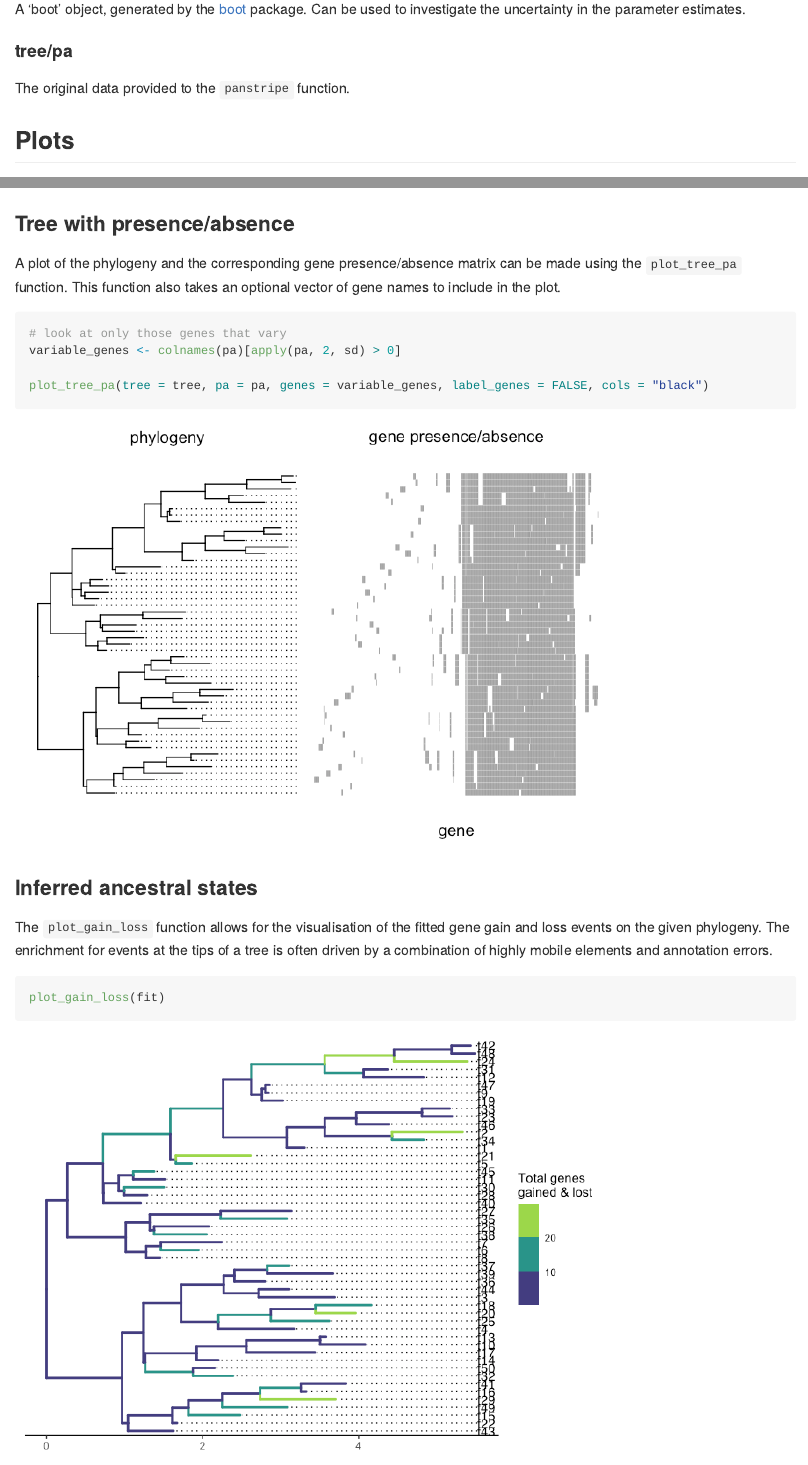
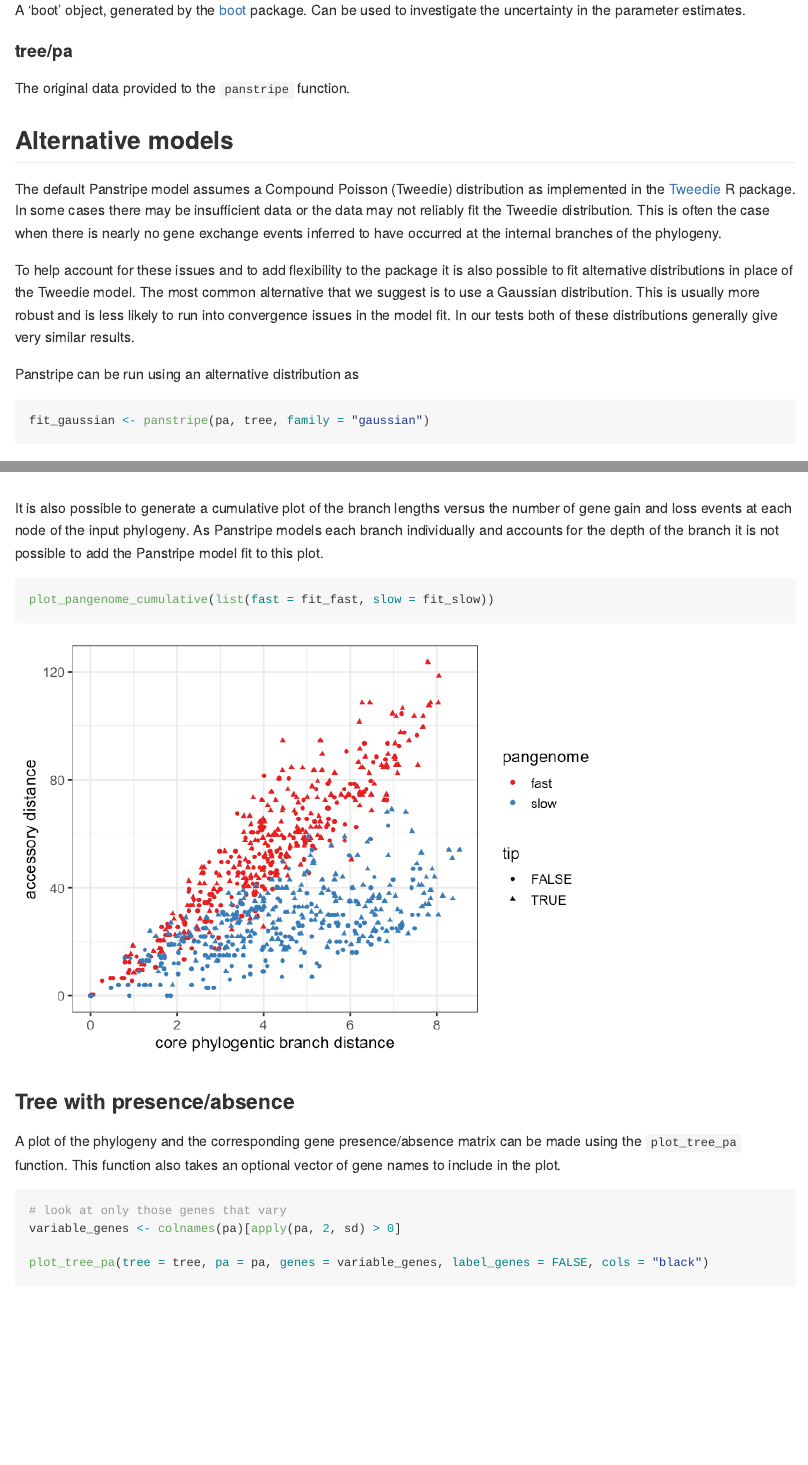
Before and after one commit to gtonkinhill/panstripe, an R Markdown document (README.Rmd): the page in a window 1100 px wide, from 5760 px down before the commit and from 5790 px down after it, so that both start at the same text, and a second part further down, joined at a grey line. The pictures show the output file README.md that the author committed with the source, drawn offline in the style of GitHub; badge pictures from the web are left out.

Commit message:
added new plot and updated docs

````diff
--- a/README.Rmd
+++ b/README.Rmd
@@ -177,6 +177,18 @@ A 'boot' object, generated by the [boot](https://cran.r-project.org/web/packages
 
 The original data provided to the `panstripe` function.
 
+## Alternative models
+
+The default Panstripe model assumes a Compound Poisson (Tweedie) distribution as implemented in the [Tweedie](https://cran.r-project.org/web/packages/tweedie/) R package. In some cases there may be insufficient data or the data may not reliably fit the Tweedie distribution. This is often the case when there is nearly no gene exchange events inferred to have occurred at the internal branches of the phylogeny.
+
+To help account for these issues and to add flexibility to the package it is also possible to fit alternative distributions in place of the Tweedie model. The most common alternative that we suggest is to use a Gaussian distribution. This is usually more robust and is less likely to run into convergence issues in the model fit. In our tests both of these distributions generally give very similar results.
+
+Panstripe can be run using an alternative distribution as
+
+```{r}
+fit_gaussian <- panstripe(pa, tree, family='gaussian')
+```
+
 ## Plots
 
 Panstripe includes a number of useful plotting functions to help with interpretation of the output of [panaroo](https://gtonkinhill.github.io/panaroo/#/).
@@ -213,6 +225,11 @@ A plot of the residuals of the regression can also be generated using
 plot_residuals(fit_fast)
 ```
 
+It is also possible to generate a cumulative plot of the branch lengths versus the number of gene gain and loss events at each node of the input phylogeny. As Panstripe models each branch individually and accounts for the depth of the branch it is not possible to add the Panstripe model fit to this plot.
+
+```{r}
+plot_pangenome_cumulative(list(fast=fit_fast, slow=fit_slow))
+```
 
 ### Tree with presence/absence
 
````
Also changed, not shown: R/plot_pangenome_fits.R (+5 -5 lines), README.md, inst/vignette-supp/unnamed-chunk-10-1.png, inst/vignette-supp/unnamed-chunk-11-1.png, inst/vignette-supp/unnamed-chunk-12-1.png, inst/vignette-supp/unnamed-chunk-13-1.png, inst/vignette-supp/unnamed-chunk-14-1.png, inst/vignette-supp/unnamed-chunk-15-1.png, inst/vignette-supp/unnamed-chunk-16-1.png, inst/vignette-supp/unnamed-chunk-18-1.png, inst/vignette-supp/unnamed-chunk-9-1.png, 2 other files.
